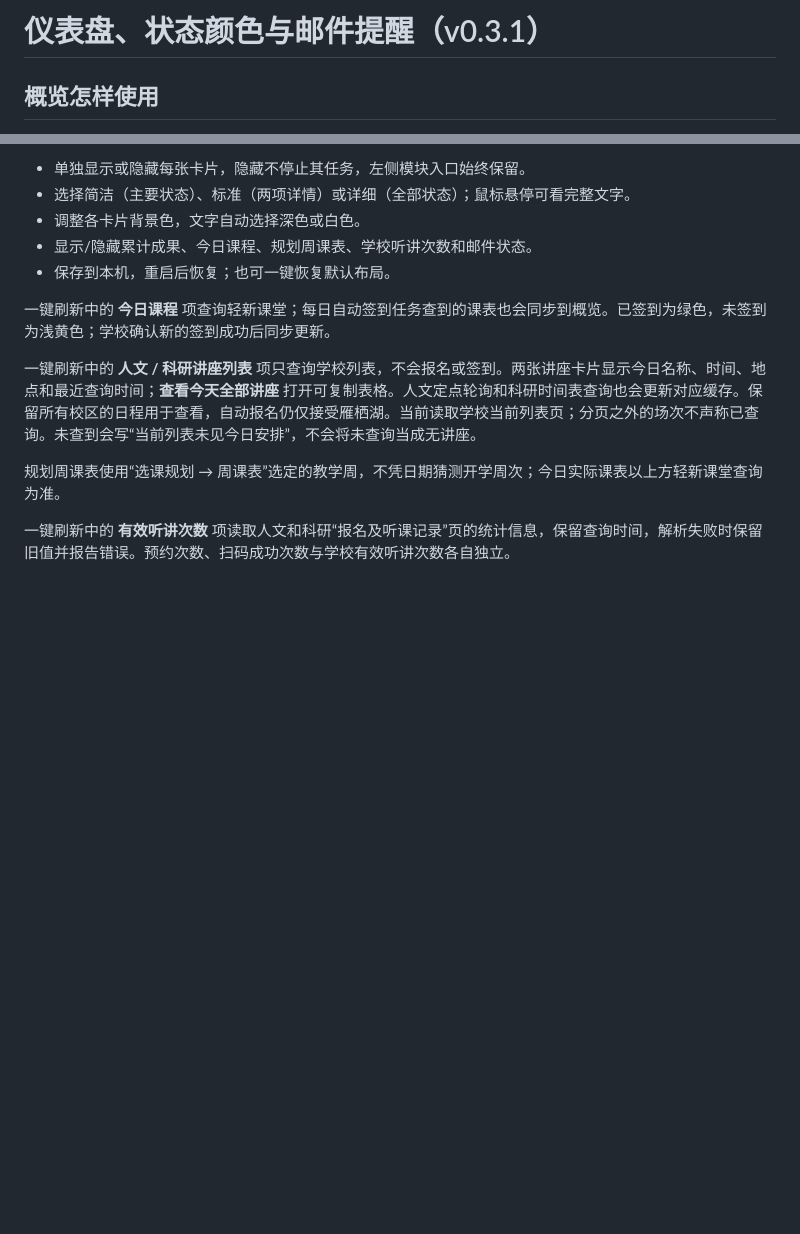
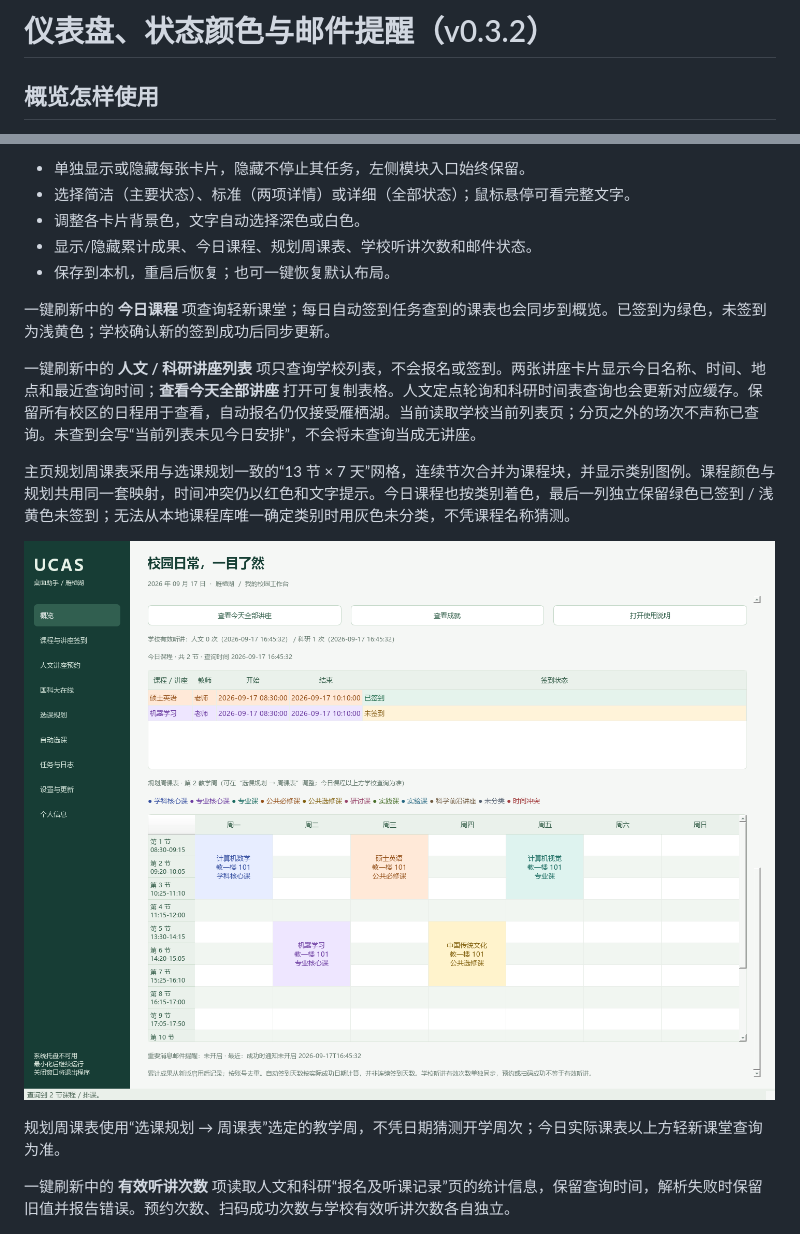
Before and after one commit to zhangzhendan-Berkeley/UCAS-Desktop, a Markdown page: docs/仪表盘与邮件提醒.md, 2 parts joined by grey strips. Drawn GitHub-style; pictures changed too: docs/desktop-home-timetable.png (added); blank space fills up the shorter version.

Commit message:
Match home timetable colors and period blocks to course planner

```diff
--- a/docs/仪表盘与邮件提醒.md
+++ b/docs/仪表盘与邮件提醒.md
@@ -1,4 +1,4 @@
-# 仪表盘、状态颜色与邮件提醒（v0.3.1）
+# 仪表盘、状态颜色与邮件提醒（v0.3.2）
 
 ## 概览怎样使用
 
@@ -19,6 +19,10 @@
 一键刷新中的 **今日课程** 项查询轻新课堂；每日自动签到任务查到的课表也会同步到概览。已签到为绿色，未签到为浅黄色；学校确认新的签到成功后同步更新。
 
 一键刷新中的 **人文 / 科研讲座列表** 项只查询学校列表，不会报名或签到。两张讲座卡片显示今日名称、时间、地点和最近查询时间；**查看今天全部讲座** 打开可复制表格。人文定点轮询和科研时间表查询也会更新对应缓存。保留所有校区的日程用于查看，自动报名仍仅接受雁栖湖。当前读取学校当前列表页；分页之外的场次不声称已查询。未查到会写“当前列表未见今日安排”，不会将未查询当成无讲座。
+
+主页规划周课表采用与选课规划一致的“13 节 × 7 天”网格，连续节次合并为课程块，并显示类别图例。课程颜色与规划共用同一套映射，时间冲突仍以红色和文字提示。今日课程也按类别着色，最后一列独立保留绿色已签到 / 浅黄色未签到；无法从本地课程库唯一确定类别时用灰色未分类，不凭课程名称猜测。
+
+![主页彩色课表，使用离线示例数据](desktop-home-timetable.png)
 
 规划周课表使用“选课规划 → 周课表”选定的教学周，不凭日期猜测开学周次；今日实际课表以上方轻新课堂查询为准。
 
```
Also changed, not shown: README.md (+4 -0 lines), docs/便携版说明.md (+2 -2 lines), docs/desktop-dashboard.png, 4 other files.
